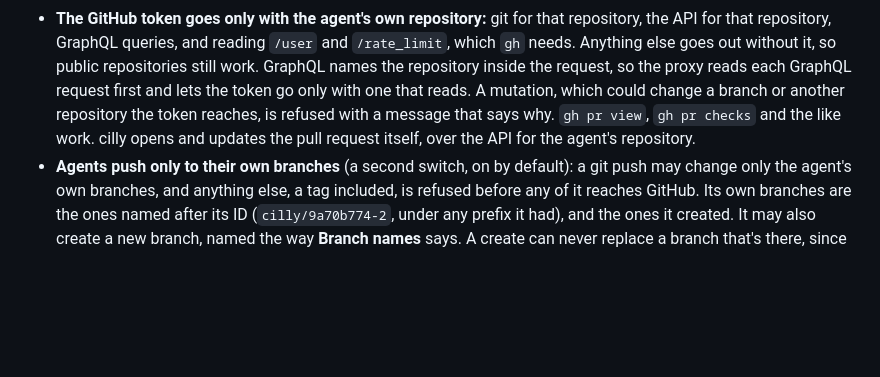
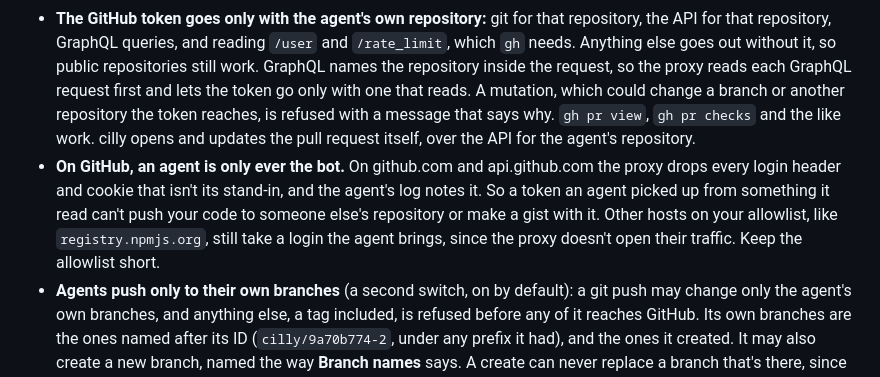
Before and after one commit to cillybox/cilly, a Markdown page: docs/guide.md, the part around the change. Rendered like a GitHub page; blank space fills up the shorter version.

```diff
--- a/docs/guide.md
+++ b/docs/guide.md
@@ -545,6 +545,7 @@ How it works:
 - **A certificate authority for each start.** At every start, cilly makes one with openssl. It may only vouch for the hosts that need a token (`api.anthropic.com`, `claude.ai` and `platform.claude.com` for the Claude login, `github.com` and `api.github.com` for GitHub, the agent's remote MCP servers whose key can stay here, and their subdomains), signs one certificate for each, and then its key is deleted, so nothing can make another one. The VM trusts it (the system's certificate store, and `NODE_EXTRA_CA_CERTS` for Claude Code). The certificates' keys stay in a private folder in memory on your PC, outside QEMU's sandbox, and go when the agent stops.
 - **Only the token hosts are opened.** For those, the proxy checks the real site's certificate, answers the VM with this start's certificate, and reads one HTTP/1.1 request at a time, strictly. It puts the real token only in the login headers (`Authorization`, also inside git's login, and `x-api-key`) and drops any other header that holds a stand-in. It sends the request on and masks the real token in the reply, also where the site repeats the login back. It reads chunked replies before masking them, and refuses compressed ones, which it couldn't check. Every other connection stays a sealed tunnel, as before.
 - **The GitHub token goes only with the agent's own repository:** git for that repository, the API for that repository, GraphQL queries, and reading `/user` and `/rate_limit`, which `gh` needs. Anything else goes out without it, so public repositories still work. GraphQL names the repository inside the request, so the proxy reads each GraphQL request first and lets the token go only with one that reads. A mutation, which could change a branch or another repository the token reaches, is refused with a message that says why. `gh pr view`, `gh pr checks` and the like work. cilly opens and updates the pull request itself, over the API for the agent's repository.
+- **On GitHub, an agent is only ever the bot.** On github.com and api.github.com the proxy drops every login header and cookie that isn't its stand-in, and the agent's log notes it. So a token an agent picked up from something it read can't push your code to someone else's repository or make a gist with it. Other hosts on your allowlist, like `registry.npmjs.org`, still take a login the agent brings, since the proxy doesn't open their traffic. Keep the allowlist short.
 - **Agents push only to their own branches** (a second switch, on by default): a git push may change only the agent's own branches, and anything else, a tag included, is refused before any of it reaches GitHub. Its own branches are the ones named after its ID (`cilly/9a70b774-2`, under any prefix it had), and the ones it created. It may also create a new branch, named the way **Branch names** says. A create can never replace a branch that's there, since GitHub refuses it, and the proxy counts a branch as the agent's only once GitHub's answer says it created it. It keeps those in the agent's folder (`branches.jsonl`, written only by the proxy), so they stay the agent's at its next start. So an agent can't change your branches, even ones named like `fix/…`, or another agent's. One case is left: if an agent's branch is deleted after its merge and someone later makes a branch of the same name, that agent could still push to it. git shows why a push was refused, as `! [remote rejected] HEAD -> main (cilly lets this agent push only to its own branches and to a new branch named kind/name, …)`. The token also doesn't go with API calls that change branches, tags, releases or the repository's settings. Agents still read every branch, and still open and comment on pull requests. GraphQL isn't held this way, so to be sure `main` can't change, also keep it protected on GitHub.
 - **openssl is needed.** The host check lists it, and `install.sh` installs it when it's missing. Without it, an agent doesn't start rather than getting the real tokens. Turn the switch off to give VMs the real tokens as before.
 - **MCP servers' keys** stay on this PC the same way when a remote server (`https://`, on port 443) gets its key in its `Authorization` or `x-api-key` header, as a pasted `claude mcp add` command with a Bearer token or an API-key header does. The VM gets a stand-in, and the proxy puts the real key in for that server's host only. A key that a server running inside the VM needs (a stdio server, or one that takes the key in its address or in another header) still reaches the VM in the task's environment, because that server has to send it itself. So does a key shorter than 8 characters. A server you tick while the agent runs gets its real key until the agent starts again, since its certificate is made at the start. Adding a server and its key works as before.
```
Also changed, not shown: README.md (+10 -3 lines).
